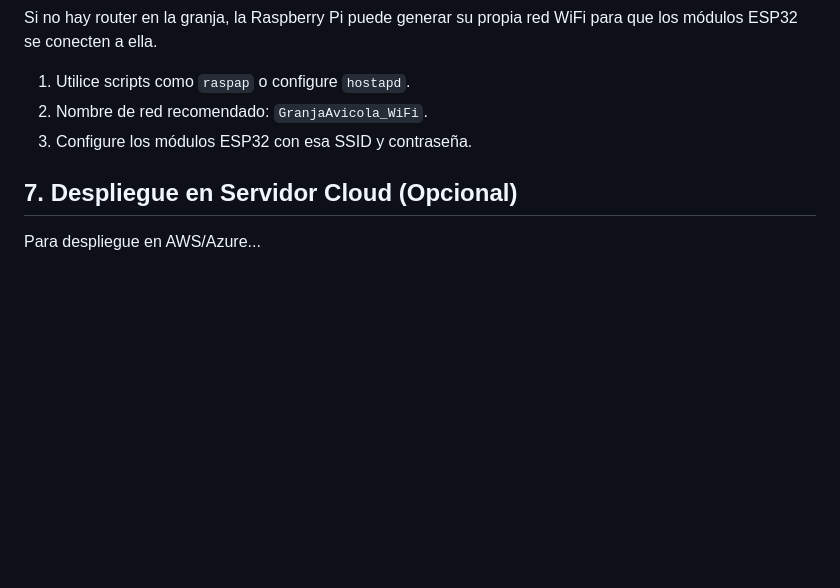
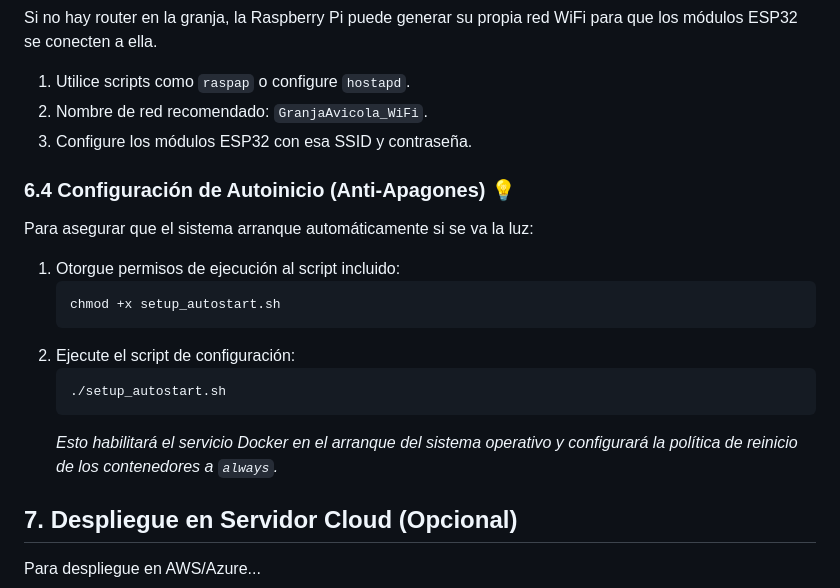
Before and after one commit to LUISFERNANDOG2/sistema-avicola-iot, a Markdown page: MANUAL_TECNICO.md, the part around the change. Rendered like a GitHub page; blank space fills up the shorter version.

Commit message:
Doc: Agregando instrucciones de autoinicio (setup_autostart.sh) en Manual Técnico

````diff
--- a/MANUAL_TECNICO.md
+++ b/MANUAL_TECNICO.md
@@ -200,5 +200,18 @@ Si no hay router en la granja, la Raspberry Pi puede generar su propia red WiFi
 2.  Nombre de red recomendado: `GranjaAvicola_WiFi`.
 3.  Configure los módulos ESP32 con esa SSID y contraseña.
 
+### 6.4 Configuración de Autoinicio (Anti-Apagones) 💡
+Para asegurar que el sistema arranque automáticamente si se va la luz:
+
+1.  Otorgue permisos de ejecución al script incluido:
+    ```bash
+    chmod +x setup_autostart.sh
+    ```
+2.  Ejecute el script de configuración:
+    ```bash
+    ./setup_autostart.sh
+    ```
+    *Esto habilitará el servicio Docker en el arranque del sistema operativo y configurará la política de reinicio de los contenedores a `always`.*
+
 ## 7. Despliegue en Servidor Cloud (Opcional)
 Para despliegue en AWS/Azure...
````
